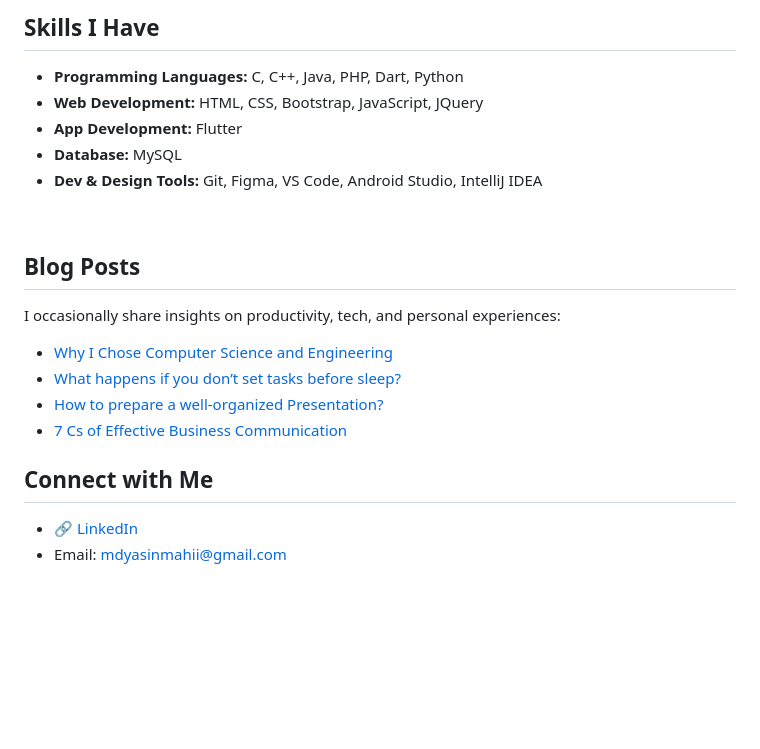
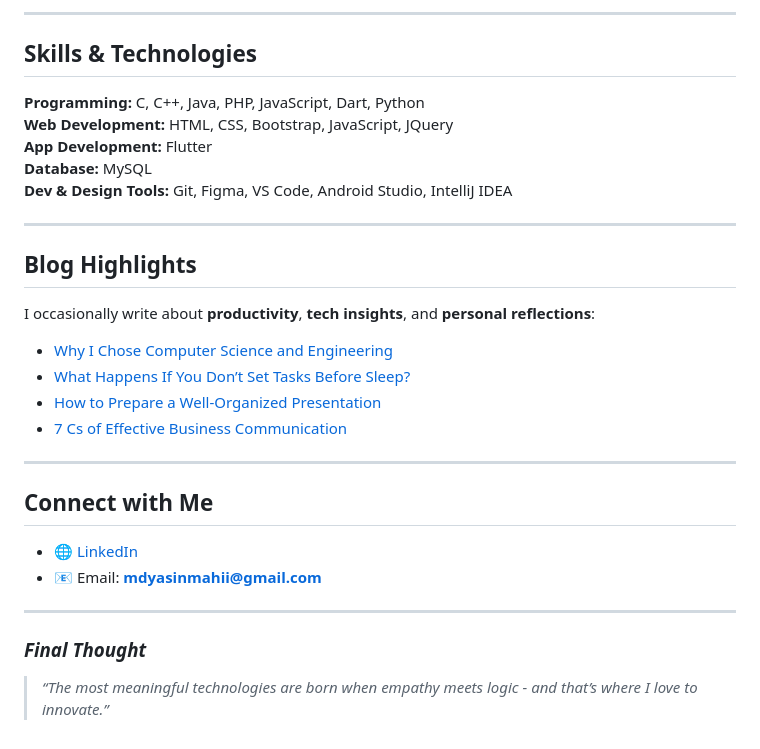
Before and after one commit to mdyasinahmed/mdyasinahmed, a Markdown page: README.md, the part around the change printed below. Rendered like a GitHub page; blank space fills up the shorter version.

```diff
--- a/README.md
+++ b/README.md
@@ -50,23 +123,33 @@ Simple console-based CRUD To-Do List using C++.
 
-## Skills I Have
+---
 
-- **Programming Languages:** C, C++, Java, PHP, Dart, Python
-- **Web Development:** HTML, CSS, Bootstrap, JavaScript, JQuery
-- **App Development:** Flutter
-- **Database:** MySQL
-- **Dev & Design Tools:** Git, Figma, VS Code, Android Studio, IntelliJ IDEA
-<br>
+## Skills & Technologies
 
-## Blog Posts
+**Programming:** C, C++, Java, PHP, JavaScript, Dart, Python
+**Web Development:** HTML, CSS, Bootstrap, JavaScript, JQuery
+**App Development:** Flutter
+**Database:** MySQL
+**Dev & Design Tools:** Git, Figma, VS Code, Android Studio, IntelliJ IDEA
 
-I occasionally share insights on productivity, tech, and personal experiences:
+---
+
+## Blog Highlights
+
+I occasionally write about **productivity**, **tech insights**, and **personal reflections**:
 
 - [Why I Chose Computer Science and Engineering](https://www.linkedin.com/pulse/why-i-chose-computer-science-engineering-journey-passion-mahi-2eu2f)
-- [What happens if you don’t set tasks before sleep?](https://medium.com/@md_yasinahmed/what-happens-if-you-dont-set-tasks-for-the-next-day-before-going-to-sleep-6b2bc875aea)
-- [How to prepare a well-organized Presentation?](https://medium.com/@md_yasinahmed/how-to-prepare-a-well-organized-presentation-dfc332f47dff)
+- [What Happens If You Don’t Set Tasks Before Sleep?](https://medium.com/@md_yasinahmed/what-happens-if-you-dont-set-tasks-for-the-next-day-before-going-to-sleep-6b2bc875aea)
+- [How to Prepare a Well-Organized Presentation](https://medium.com/@md_yasinahmed/how-to-prepare-a-well-organized-presentation-dfc332f47dff)
 - [7 Cs of Effective Business Communication](https://medium.com/@md_yasinahmed/7-cs-of-an-effective-business-communication-in-a-nutshell-4a2779e74460)
+
+---
 
 ## Connect with Me
 
-- 🔗 [LinkedIn](https://www.linkedin.com/in/mdyasiin/)
-- Email: mdyasinmahii@gmail.com
+- 🌐 [LinkedIn](https://www.linkedin.com/in/mdyasiin/)
+- 📧 Email: **mdyasinmahii@gmail.com**
+
+---
+
+### *Final Thought*
+> *“The most meaningful technologies are born when empathy meets logic - and that’s where I love to innovate.”*
```
Also changed, not shown: other parts of README.md (+99 -26 lines).
